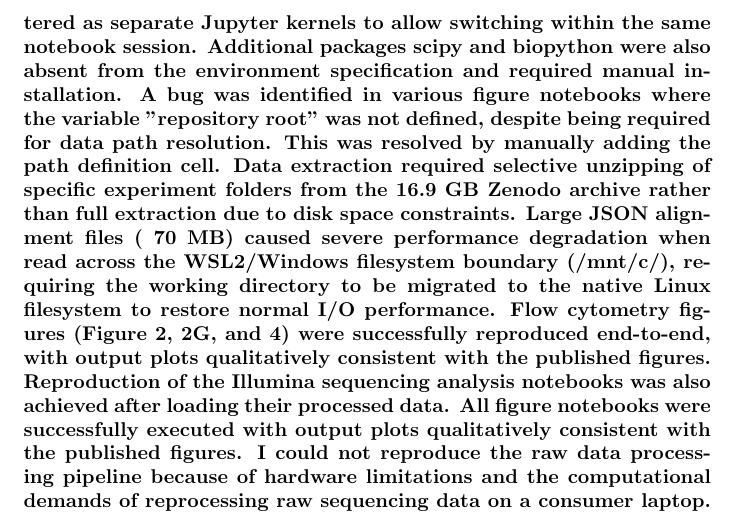
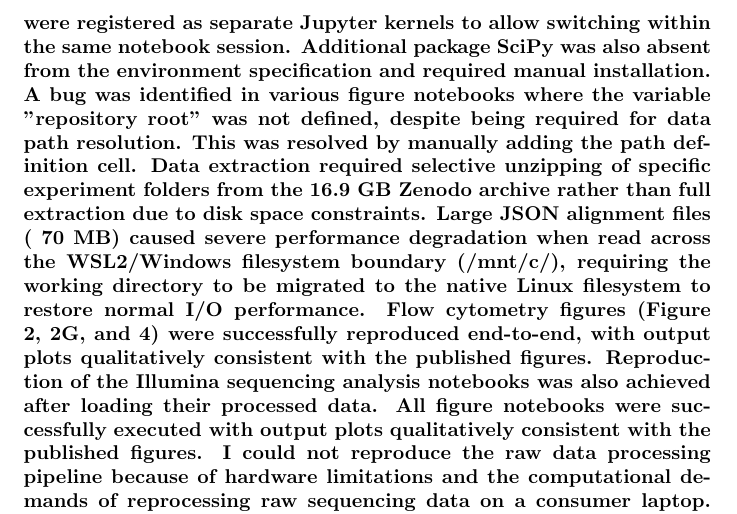
Before and after one commit to marmark88/group_1_repo, a LaTeX document (group_project/engineer_1.tex): part of page 5 of 7, cut so that both start at the same text. Compiled offline with pdfLaTeX.

Commit message:
Fixed typo in .tex

```diff
--- a/group_project/engineer_1.tex
+++ b/group_project/engineer_1.tex
@@ -67,7 +67,7 @@ This is a survey paper, and the github looks to only demonstrate the pipeline fo
 
 \paragraph{
 The computational analysis pipeline for this study was assessed for reproducibility within a Windows Subsystem for Linux (WSL2) environment using a laptop with 8 GB RAM. The study provided well-documented resources including a GitHub repository with R and Python analysis scripts, a conda environment.yml file, raw and processed sequencing data on Zenodo, flow cytometry data, and plasmid sequences on Addgene. However, several setup issues required resolution before any figures could be reproduced.
-The conda environment was created using the provided environment.yml, but required three additional steps: adding the conda-forge and bioconda channels to resolve missing packages, and manually removing the python.app entry from the environment file, which is a macOS-only package incompatible with Linux. The flow cytometry analysis in various figures required a completely separate conda environment due to the cytoflow package being incompatible with the modern versions of numpy, matplotlib, and seaborn present in the main environment, an issue acknowledged in the notebook itself. Both environments were registered as separate Jupyter kernels to allow switching within the same notebook session. Additional packages scipy and biopython were also absent from the environment specification and required manual installation. A bug was identified in various figure notebooks where the variable "repository root" was not defined, despite being required for data path resolution. This was resolved by manually adding the path definition cell.
+The conda environment was created using the provided environment.yml, but required three additional steps: adding the conda-forge and bioconda channels to resolve missing packages, and manually removing the python.app entry from the environment file, which is a macOS-only package incompatible with Linux. The flow cytometry analysis in various figures required a completely separate conda environment due to the cytoflow package being incompatible with the modern versions of numpy, matplotlib, and seaborn present in the main environment, an issue acknowledged in the notebook itself. Both environments were registered as separate Jupyter kernels to allow switching within the same notebook session. Additional package SciPy was also absent from the environment specification and required manual installation. A bug was identified in various figure notebooks where the variable "repository root" was not defined, despite being required for data path resolution. This was resolved by manually adding the path definition cell.
 Data extraction required selective unzipping of specific experiment folders from the 16.9 GB Zenodo archive rather than full extraction due to disk space constraints. Large JSON alignment files (~70 MB) caused severe performance degradation when read across the WSL2/Windows filesystem boundary (/mnt/c/), requiring the working directory to be migrated to the native Linux filesystem to restore normal I/O performance.
 Flow cytometry figures (Figure 2, 2G, and 4) were successfully reproduced end-to-end, with output plots qualitatively consistent with the published figures. Reproduction of the Illumina sequencing analysis notebooks was also achieved after loading their processed data. All figure notebooks were successfully executed with output plots qualitatively consistent with the published figures. I could not reproduce the raw data processing pipeline because of hardware limitations and the computational demands of reprocessing raw sequencing data on a consumer laptop. These results indicate that the study is largely reproducible on standard hardware. Engineer: Mark Cubi}
 
```
